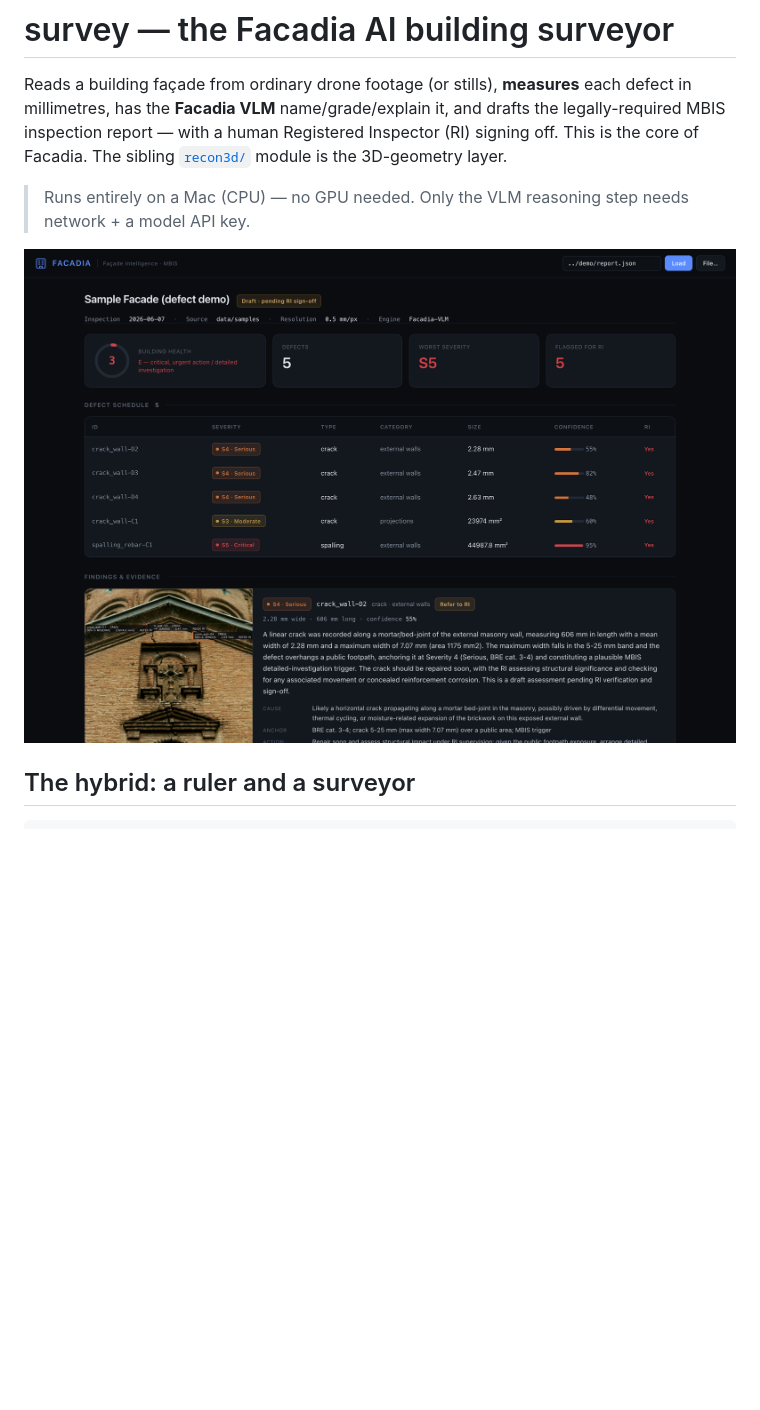
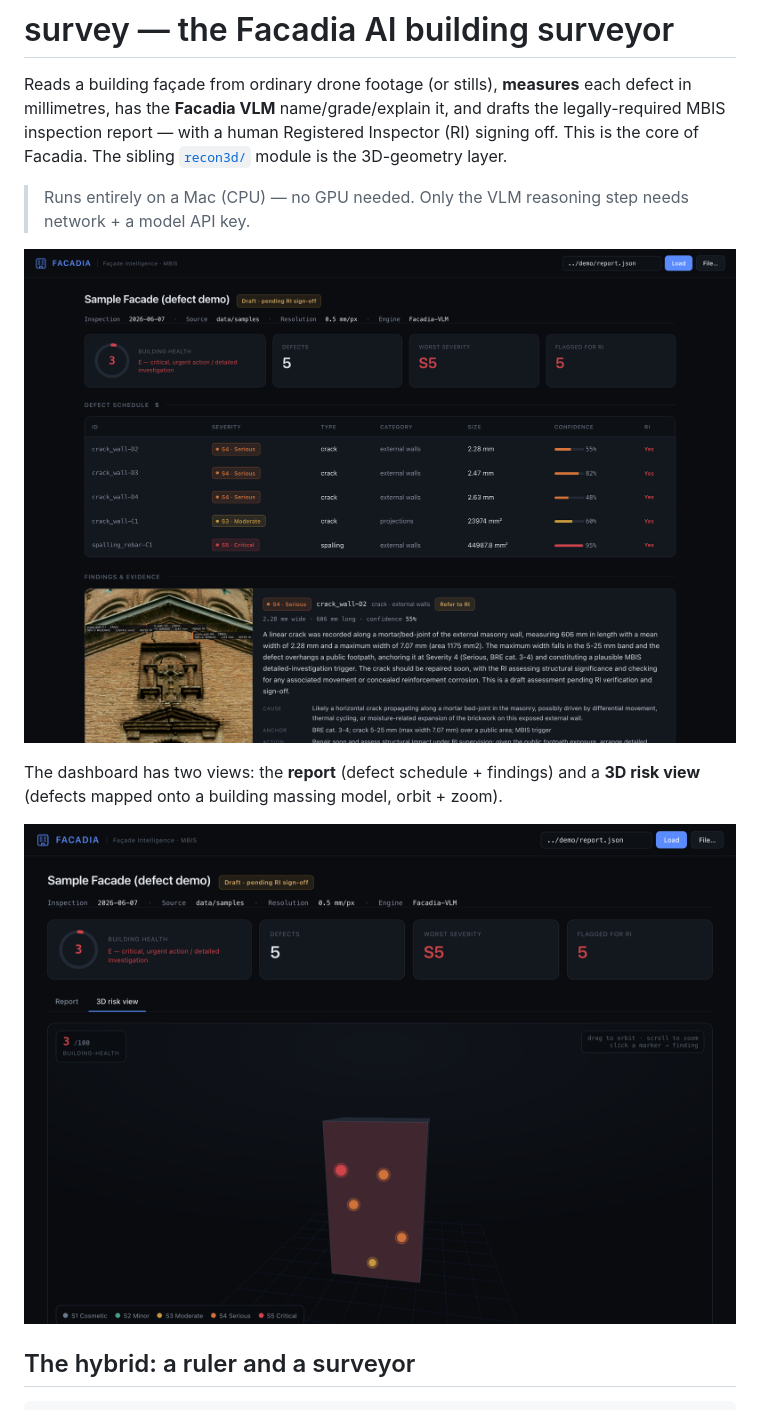
Before and after one commit to danielshx/facadia, a Markdown page: survey/README.md, the part around the change. GitHub-like rendering; pictures changed too: docs/img/dashboard-3d.png (added); blank space fills up the shorter version.

```diff
--- a/survey/README.md
+++ b/survey/README.md
@@ -9,7 +9,12 @@ module is the 3D-geometry layer.
 > Runs entirely on a Mac (CPU) — no GPU needed. Only the VLM reasoning step
 > needs network + a model API key.
 
-![Facadia dashboard](../docs/img/dashboard.png)
+![Facadia dashboard — report view](../docs/img/dashboard.png)
+
+The dashboard has two views: the **report** (defect schedule + findings) and a
+**3D risk view** (defects mapped onto a building massing model, orbit + zoom).
+
+![Facadia dashboard — 3D risk view](../docs/img/dashboard-3d.png)
 
 ## The hybrid: a ruler and a surveyor
 
```
Also changed, not shown: README.md (+7 -1 lines), 1 other file.
